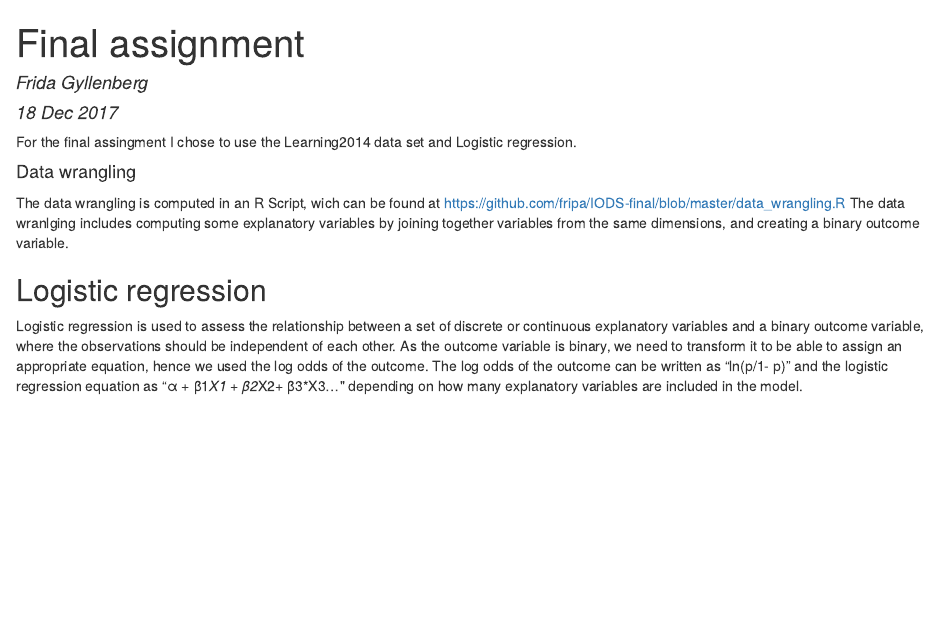
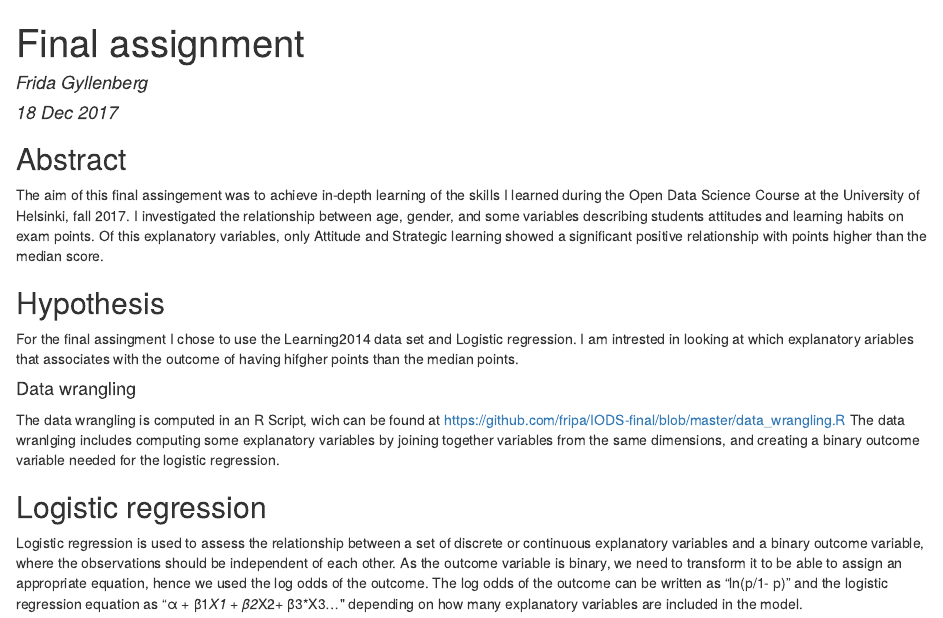
Before and after one commit to fripa/IODS-final, an R Markdown document (index.Rmd): the page in a window 1100 px wide, from its top. The pictures show the output file index.html that the author committed with the source, opened offline.

Commit message:
ready to submit

````diff
--- a/index.Rmd
+++ b/index.Rmd
@@ -9,12 +9,15 @@ output: html_document
 ```{r setup, include=FALSE}
 knitr::opts_chunk$set(echo = TRUE)
 ```
+## Abstract
+The aim of this final assingement was to achieve in-depth learning of the skills I learned during the Open Data Science Course at the University of Helsinki, fall 2017. I investigated the relationship between age, gender, and some variables describing students attitudes and learning habits on exam points. Of this explanatory variables, only Attitude and Strategic learning showed a significant positive relationship with points higher than the median score.
 
-For the final assingment I chose to use the Learning2014 data set and Logistic regression.
+## Hypothesis
+For the final assingment I chose to use the Learning2014 data set and Logistic regression. I am intrested in looking at which explanatory ariables that associates with the outcome of having hifgher points than the median points.
 
 #### Data wrangling
 The data wrangling is computed in an R Script, wich can be found at https://github.com/fripa/IODS-final/blob/master/data_wrangling.R
-The data wranlging includes computing some explanatory variables by joining together variables from the same dimensions, and creating a binary outcome variable.
+The data wranlging includes computing some explanatory variables by joining together variables from the same dimensions, and creating a binary outcome variable needed for the logistic regression.
 
 ## Logistic regression
 Logistic regression is used to assess the relationship between a set of discrete or continuous explanatory variables and a binary outcome variable, where the observations should be independent of each other. As the outcome variable is binary, we need to transform it to be able to assign an appropriate equation, hence we used the log odds of the outcome. The log odds of the outcome can be written as "ln(p/1- p)" and the logistic regression equation as "α + β1*X1 + β2*X2+ β3*X3..." depending on how many explanatory variables are included in the model.
````
Also changed, not shown: README.md, index.html.
